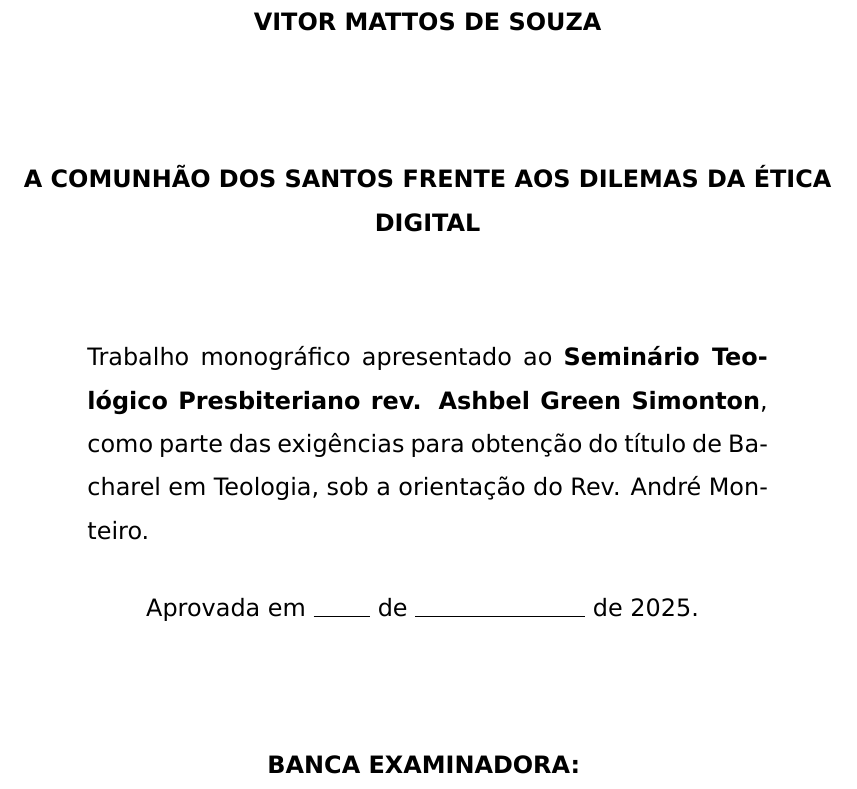
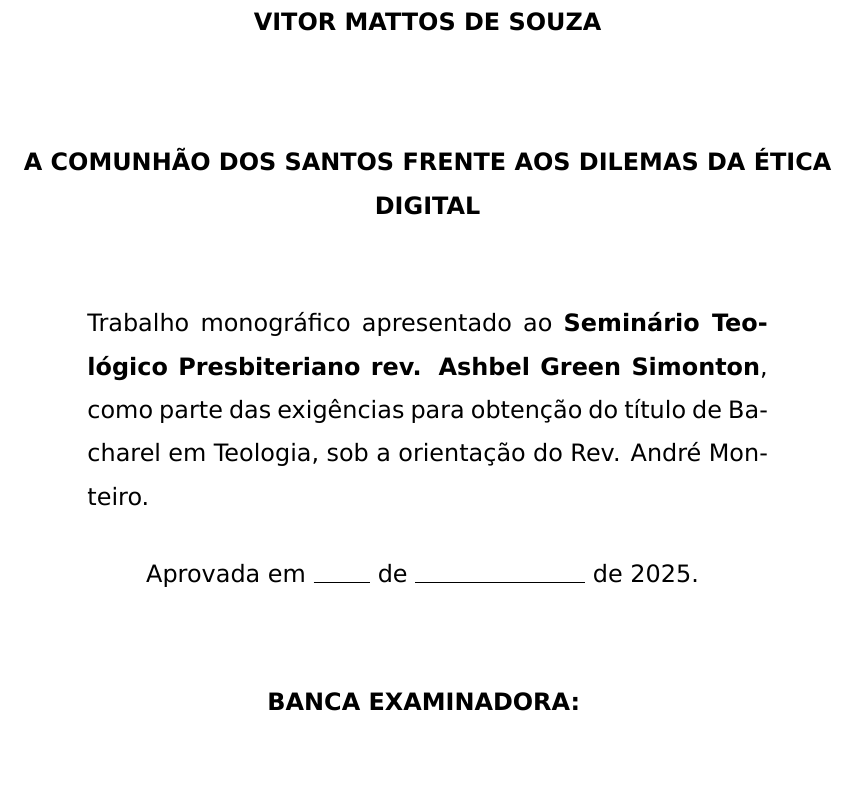
Before and after one commit to vitormattos/monografia-teologia, a LaTeX document (monografia.tex, which reads conteudo/monografia/folha_aprovacao.tex): part of page 4 of 18 before the commit and part of page 4 of 17 after it, cut so that both start at the same text. Compiled offline with XeLaTeX.

Commit message:
Ajustes de espaço entre textos para que caiba tudo em uma página

```diff
--- a/conteudo/monografia/folha_aprovacao.tex
+++ b/conteudo/monografia/folha_aprovacao.tex
@@ -3,14 +3,14 @@
 
 \begin{center}
     \textbf{\MakeUppercase{\autor}} \\
-    \vspace{2cm}
+    \vspace{1.7cm}
     \textbf{\MakeUppercase{\tema}} \\
-    \vspace{2cm}
+    \vspace{1.7cm}
     \parbox{12cm}{\notaApresentacao}
 
     \vspace{1cm}
     Aprovada em \dataAprovacao.
-    \vspace{2cm}
+    \vspace{1.5cm}
 
     \textbf{\MakeUppercase{Banca examinadora}:}
     \vspace{1.5cm}
```
